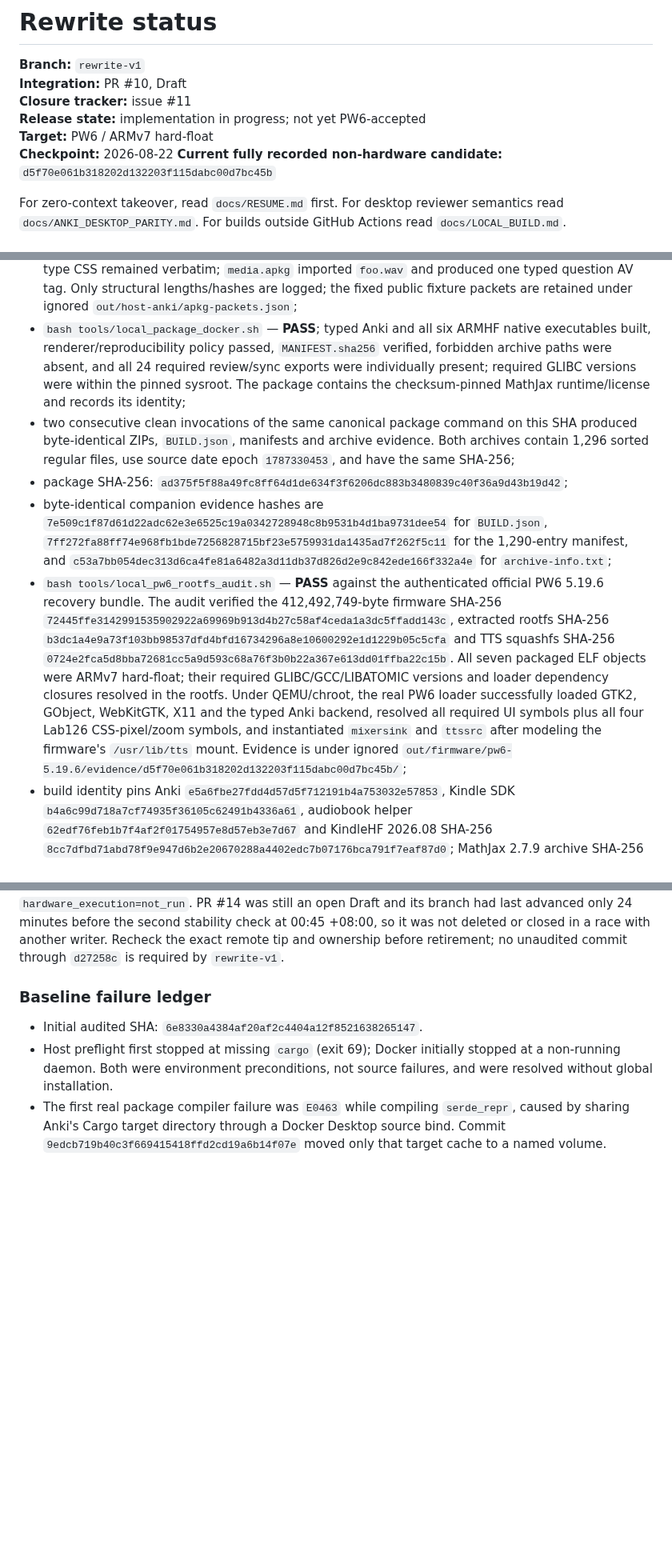
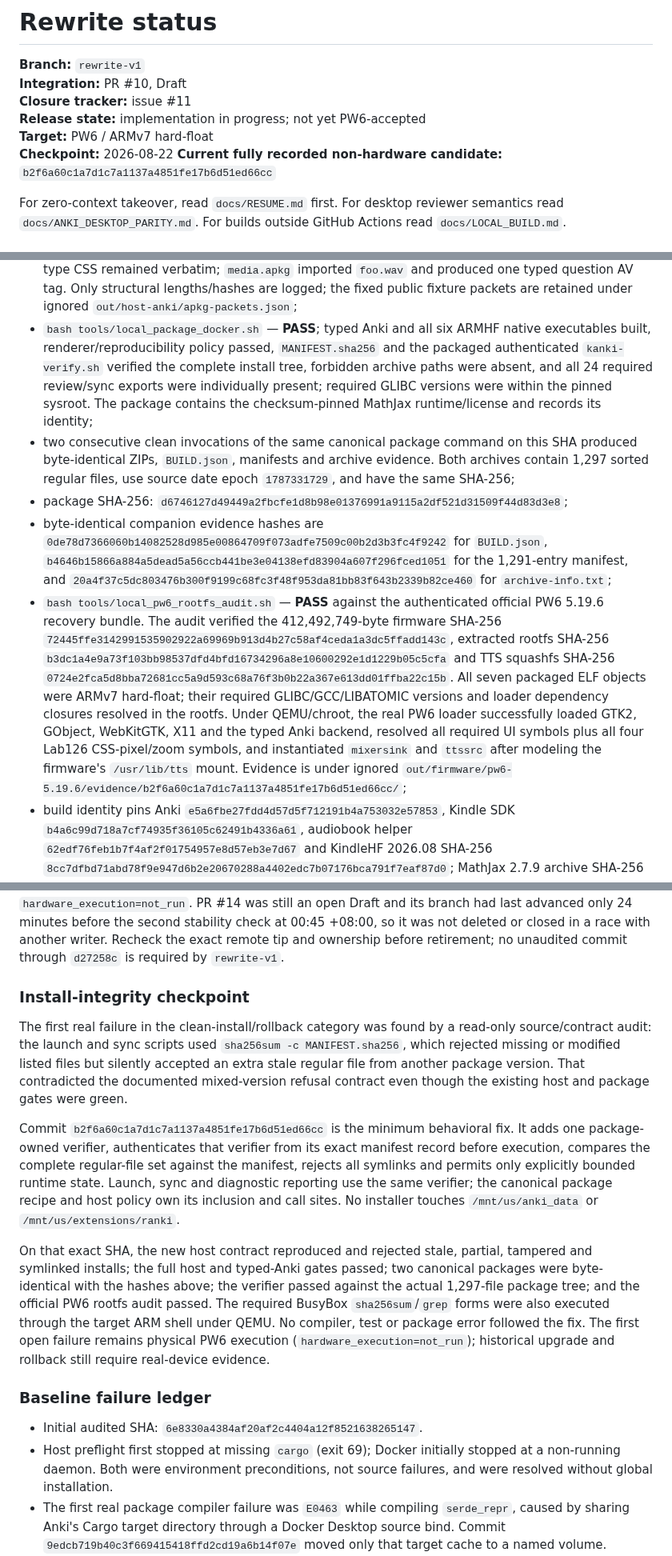
Before and after one commit to melspixel/Kanki, a Markdown page: docs/STATUS.md, 3 parts joined by grey strips. Shown at 80% size. GitHub-like rendering; blank space fills up the shorter version.

Commit message:
docs: record install integrity candidate

```diff
--- a/docs/STATUS.md
+++ b/docs/STATUS.md
@@ -6,7 +6,7 @@
 **Release state:** implementation in progress; not yet PW6-accepted
 **Target:** PW6 / ARMv7 hard-float
 **Checkpoint:** 2026-08-22
-**Current fully recorded non-hardware candidate:** `d5f70e061b318202d132203f115dabc00d7bc45b`
+**Current fully recorded non-hardware candidate:** `b2f6a60c1a7d1c7a1137a4851fe17b6d51ed66cc`
 
 For zero-context takeover, read `docs/RESUME.md` first. For desktop reviewer semantics read `docs/ANKI_DESKTOP_PARITY.md`. For builds outside GitHub Actions read `docs/LOCAL_BUILD.md`.
 
@@ -133,20 +136,21 @@ The current clean local non-hardware candidate is recorded for exact SHA
   `out/host-anki/apkg-packets.json`;
 - `bash tools/local_package_docker.sh` — **PASS**; typed Anki and all six
   ARMHF native executables built, renderer/reproducibility policy passed,
-  `MANIFEST.sha256` verified, forbidden archive paths were absent, and all 24
+  `MANIFEST.sha256` and the packaged authenticated `kanki-verify.sh` verified
+  the complete install tree, forbidden archive paths were absent, and all 24
   required review/sync exports were individually present; required
   GLIBC versions were within the pinned sysroot. The package contains the
   checksum-pinned MathJax runtime/license and records its identity;
 - two consecutive clean invocations of the same canonical package command on
   this SHA produced byte-identical ZIPs, `BUILD.json`, manifests and archive
-  evidence. Both archives contain 1,296 sorted regular files, use source date
-  epoch `1787330453`, and have the same SHA-256;
+  evidence. Both archives contain 1,297 sorted regular files, use source date
+  epoch `1787331729`, and have the same SHA-256;
 - package SHA-256:
-  `ad375f5f88a49fc8ff64d1de634f3f6206dc883b3480839c40f36a9d43b19d42`;
-- byte-identical companion evidence hashes are `7e509c1f87d61d22adc62e3e6525c19a0342728948c8b9531b4d1ba9731dee54`
-  for `BUILD.json`, `7ff272fa88ff74e968fb1bde7256828715bf23e5759931da1435ad7f262f5c11`
-  for the 1,290-entry manifest, and
-  `c53a7bb054dec313d6ca4fe81a6482a3d11db37d826d2e9c842ede166f332a4e`
+  `d6746127d49449a2fbcfe1d8b98e01376991a9115a2df521d31509f44d83d3e8`;
+- byte-identical companion evidence hashes are `0de78d7366060b14082528d985e00864709f073adfe7509c00b2d3b3fc4f9242`
+  for `BUILD.json`, `b4646b15866a884a5dead5a56ccb441be3e04138efd83904a607f296fced1051`
+  for the 1,291-entry manifest, and
+  `20a4f37c5dc803476b300f9199c68fc3f48f953da81bb83f643b2339b82ce460`
   for `archive-info.txt`;
 - `bash tools/local_pw6_rootfs_audit.sh` — **PASS** against the authenticated
   official PW6 5.19.6 recovery bundle. The audit verified the 412,492,749-byte
@@ -163,7 +167,7 @@ The current clean local non-hardware candidate is recorded for exact SHA
   symbols plus all four Lab126 CSS-pixel/zoom symbols, and instantiated
   `mixersink` and `ttssrc` after modeling the firmware's `/usr/lib/tts` mount.
   Evidence is under ignored
-  `out/firmware/pw6-5.19.6/evidence/d5f70e061b318202d132203f115dabc00d7bc45b/`;
+  `out/firmware/pw6-5.19.6/evidence/b2f6a60c1a7d1c7a1137a4851fe17b6d51ed66cc/`;
 - build identity pins Anki
   `e5a6fbe27fdd4d57d5f712191b4a753032e57853`, Kindle SDK
   `b4a6c99d718a7cf74935f36105c62491b4336a61`, audiobook helper
@@ -310,6 +314,33 @@ last advanced only 24 minutes before the second stability check at 00:45
 +08:00, so it was not deleted or closed in a race with another writer. Recheck
 the exact remote tip and ownership before retirement; no unaudited commit
 through `d27258c` is required by `rewrite-v1`.
+
+### Install-integrity checkpoint
+
+The first real failure in the clean-install/rollback category was found by a
+read-only source/contract audit: the launch and sync scripts used
+`sha256sum -c MANIFEST.sha256`, which rejected missing or modified listed files
+but silently accepted an extra stale regular file from another package
+version. That contradicted the documented mixed-version refusal contract even
+though the existing host and package gates were green.
+
+Commit `b2f6a60c1a7d1c7a1137a4851fe17b6d51ed66cc` is the minimum behavioral
+fix. It adds one package-owned verifier, authenticates that verifier from its
+exact manifest record before execution, compares the complete regular-file set
+against the manifest, rejects all symlinks and permits only explicitly bounded
+runtime state. Launch, sync and diagnostic reporting use the same verifier;
+the canonical package recipe and host policy own its inclusion and call sites.
+No installer touches `/mnt/us/anki_data` or `/mnt/us/extensions/ranki`.
+
+On that exact SHA, the new host contract reproduced and rejected stale,
+partial, tampered and symlinked installs; the full host and typed-Anki gates
+passed; two canonical packages were byte-identical with the hashes above; the
+verifier passed against the actual 1,297-file package tree; and the official
+PW6 rootfs audit passed. The required BusyBox `sha256sum`/`grep` forms were also
+executed through the target ARM shell under QEMU. No compiler, test or package
+error followed the fix. The first open failure remains physical PW6 execution
+(`hardware_execution=not_run`); historical upgrade and rollback still require
+real-device evidence.
 
 ### Baseline failure ledger
 
```
Also changed, not shown: other parts of docs/STATUS.md (+8 -4 lines), docs/CODEX_HANDOFF.md (+16 -0 lines), docs/TESTING.md (+4 -1 lines).
